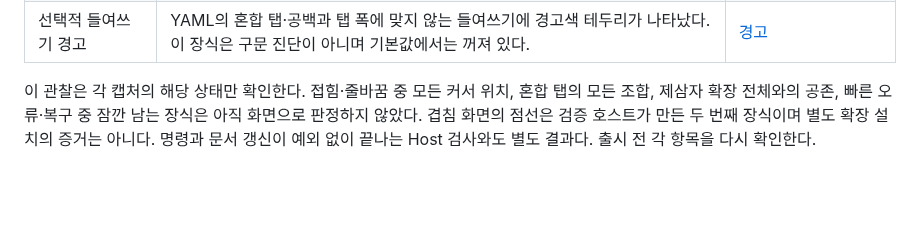
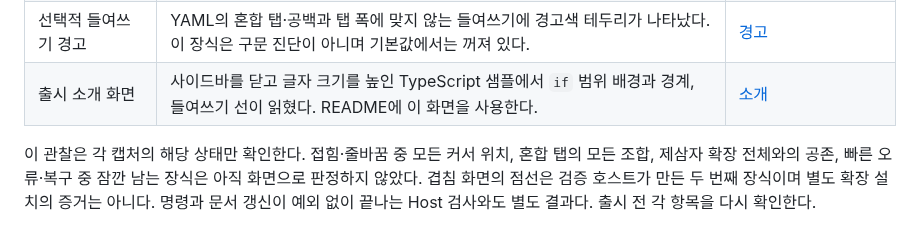
Before and after one commit to pydemia/markyourscope, a Markdown page: .worknotes/visual-validation.md, the part around the change. Drawn GitHub-style; blank space fills up the shorter version.

```diff
--- a/.worknotes/visual-validation.md
+++ b/.worknotes/visual-validation.md
@@ -19,6 +19,7 @@ Host, 1458×914 창(기본 화면은 1218×810). 배포된 VSIX 화면이 아니
 | 팔레트 미리보기 | Dark Soft 설정에서 Quick Pick을 열어 Light Soft로 이동했을 때 선택 항목과 편집기 장식이 표시됐다. 취소 후 기존 설정 유지와 User 위치 저장 후 새 설정 적용은 Host 명령 검사로 확인했다. | [미리보기](visual/palette-preview.png) |
 | 범위 선택 명령 | Python의 `if` 내부에서 상위 범위를 선택하자 `for` 블록의 시작부터 끝까지 선택 영역과 범위 경계가 나타났다. 시작·끝 이동, 보조 커서 보존, 일반 이동 후 초기화는 Host 명령 검사로 확인했다. | [선택](visual/navigation-selected.png) |
 | 선택적 들여쓰기 경고 | YAML의 혼합 탭·공백과 탭 폭에 맞지 않는 들여쓰기에 경고색 테두리가 나타났다. 이 장식은 구문 진단이 아니며 기본값에서는 꺼져 있다. | [경고](visual/indentation-warnings.png) |
+| 출시 소개 화면 | 사이드바를 닫고 글자 크기를 높인 TypeScript 샘플에서 `if` 범위 배경과 경계, 들여쓰기 선이 읽혔다. README에 이 화면을 사용한다. | [소개](visual/release-overview.png) |
 
 이 관찰은 각 캡처의 해당 상태만 확인한다. 접힘·줄바꿈 중 모든 커서
 위치, 혼합 탭의 모든 조합, 제삼자 확장 전체와의 공존,
```
Also changed, not shown: README.md (+67 -34 lines), media/overview.png (added), 2 other files.
